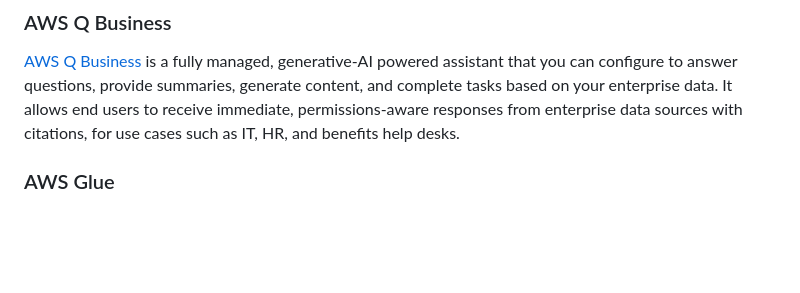
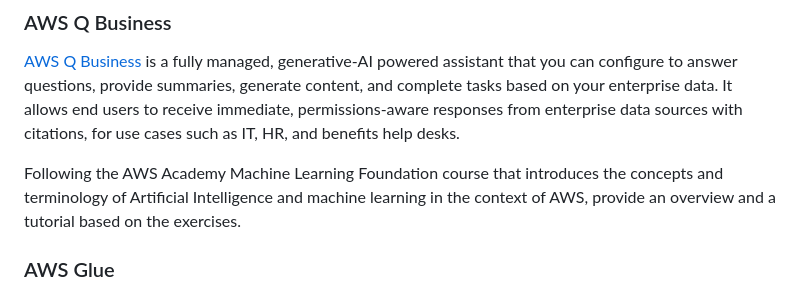
Before and after one commit to CCBDA-UPC/Research-Projects-2025, a Markdown page: README.md, the part around the change. Drawn GitHub-style; blank space fills up the shorter version.

Commit message:
more topics added

```diff
--- a/README.md
+++ b/README.md
@@ -80,6 +80,8 @@ Following the AWS Academy Machine Learning Foundation course that introduces the
 
 [AWS Q Business](https://docs.aws.amazon.com/amazonq/latest/qbusiness-ug/what-is.html) is a fully managed, generative-AI powered assistant that you can configure to answer questions, provide summaries, generate content, and complete tasks based on your enterprise data. It allows end users to receive immediate, permissions-aware responses from enterprise data sources with citations, for use cases such as IT, HR, and benefits help desks.
 
+Following the AWS Academy Machine Learning Foundation course that introduces the concepts and terminology of Artificial Intelligence and machine learning in the context of AWS, provide an overview and a tutorial based on the exercises.
+
 ### AWS Glue
 
 [AWS Glue](https://docs.aws.amazon.com/glue/latest/dg/what-is-glue.html) is a fully managed ETL (Extract, Transform, Load) service that simplifies and automates the data integration process. It features a central metadata repository known as the Glue Data Catalog, utilizes a serverless Apache Spark ETL engine, and offers a flexible scheduler for orchestrating jobs. AWS Glue can help streamline data workflows by providing these integrated tools that handle various aspects of data preparation, loading, and transformation without the need to manage infrastructure.
```
